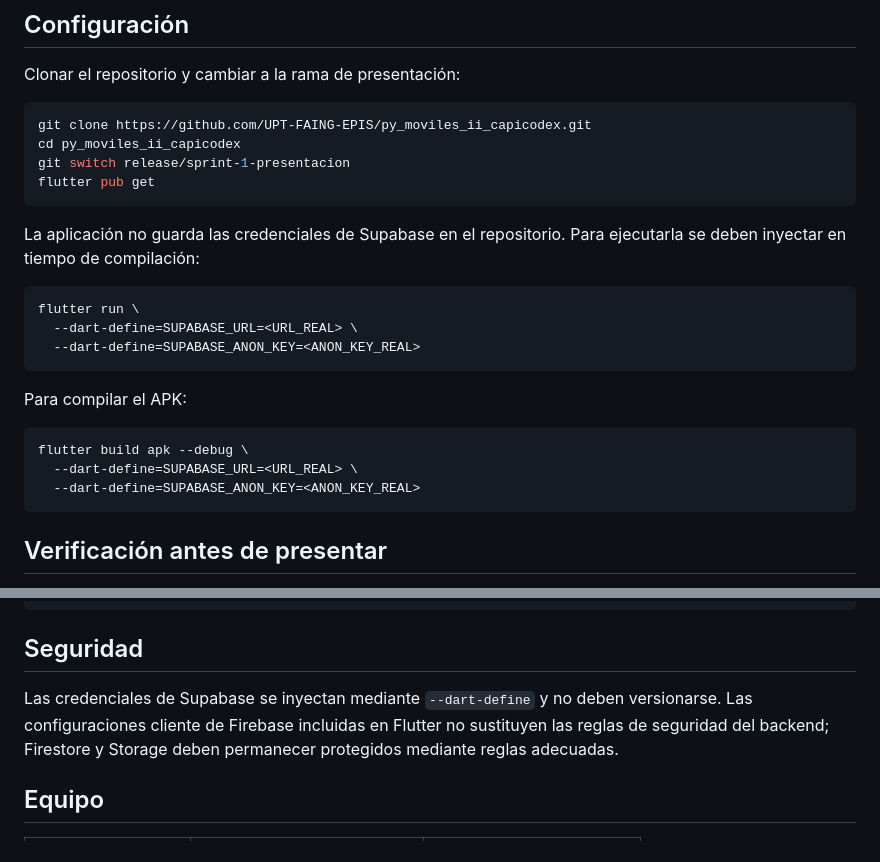
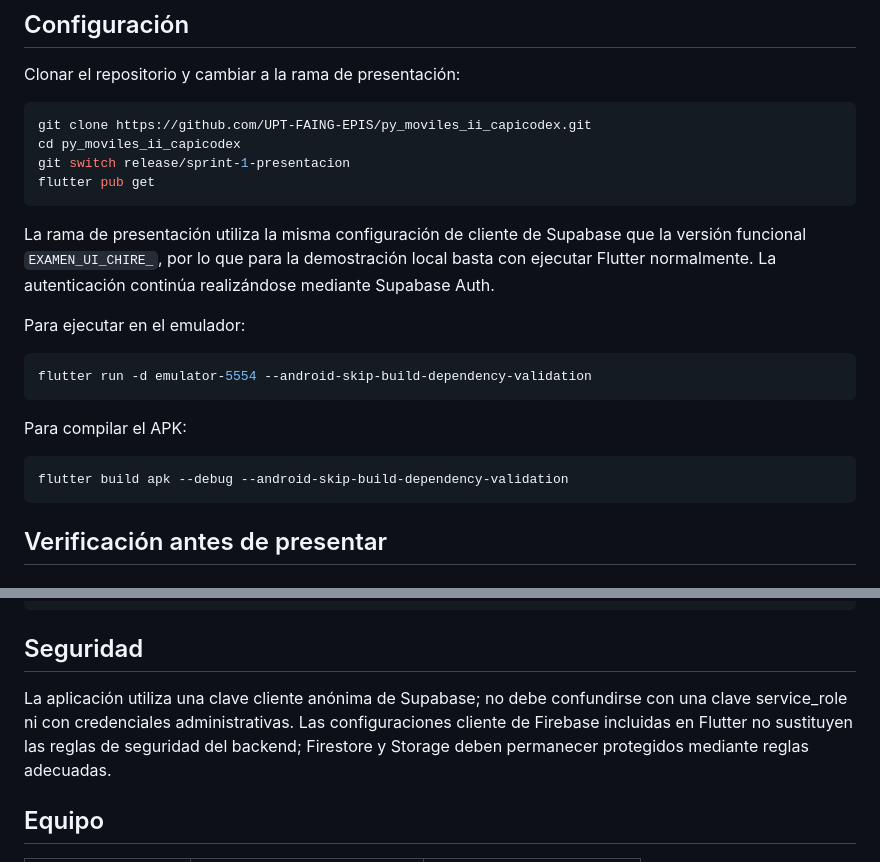
Before and after one commit to UPT-FAING-EPIS/py_moviles_ii_capicodex, a Markdown page: README.md, 2 parts joined by grey strips. GitHub-like rendering.

Commit message:
docs: actualizar ejecución funcional del Sprint 1

````diff
--- a/README.md
+++ b/README.md
@@ -51,20 +51,18 @@ git switch release/sprint-1-presentacion
 flutter pub get
 ```
 
-La aplicación no guarda las credenciales de Supabase en el repositorio. Para ejecutarla se deben inyectar en tiempo de compilación:
+La rama de presentación utiliza la misma configuración de cliente de Supabase que la versión funcional `EXAMEN_UI_CHIRE_`, por lo que para la demostración local basta con ejecutar Flutter normalmente. La autenticación continúa realizándose mediante Supabase Auth.
+
+Para ejecutar en el emulador:
 
 ```bash
-flutter run \
-  --dart-define=SUPABASE_URL=<URL_REAL> \
-  --dart-define=SUPABASE_ANON_KEY=<ANON_KEY_REAL>
+flutter run -d emulator-5554 --android-skip-build-dependency-validation
 ```
 
 Para compilar el APK:
 
 ```bash
-flutter build apk --debug \
-  --dart-define=SUPABASE_URL=<URL_REAL> \
-  --dart-define=SUPABASE_ANON_KEY=<ANON_KEY_REAL>
+flutter build apk --debug --android-skip-build-dependency-validation
 ```
 
 ## Verificación antes de presentar
@@ -106,7 +104,7 @@ docs/
 
 ## Seguridad
 
-Las credenciales de Supabase se inyectan mediante `--dart-define` y no deben versionarse. Las configuraciones cliente de Firebase incluidas en Flutter no sustituyen las reglas de seguridad del backend; Firestore y Storage deben permanecer protegidos mediante reglas adecuadas.
+La aplicación utiliza una clave cliente anónima de Supabase; no debe confundirse con una clave service_role ni con credenciales administrativas. Las configuraciones cliente de Firebase incluidas en Flutter no sustituyen las reglas de seguridad del backend; Firestore y Storage deben permanecer protegidos mediante reglas adecuadas.
 
 ## Equipo
 
````
